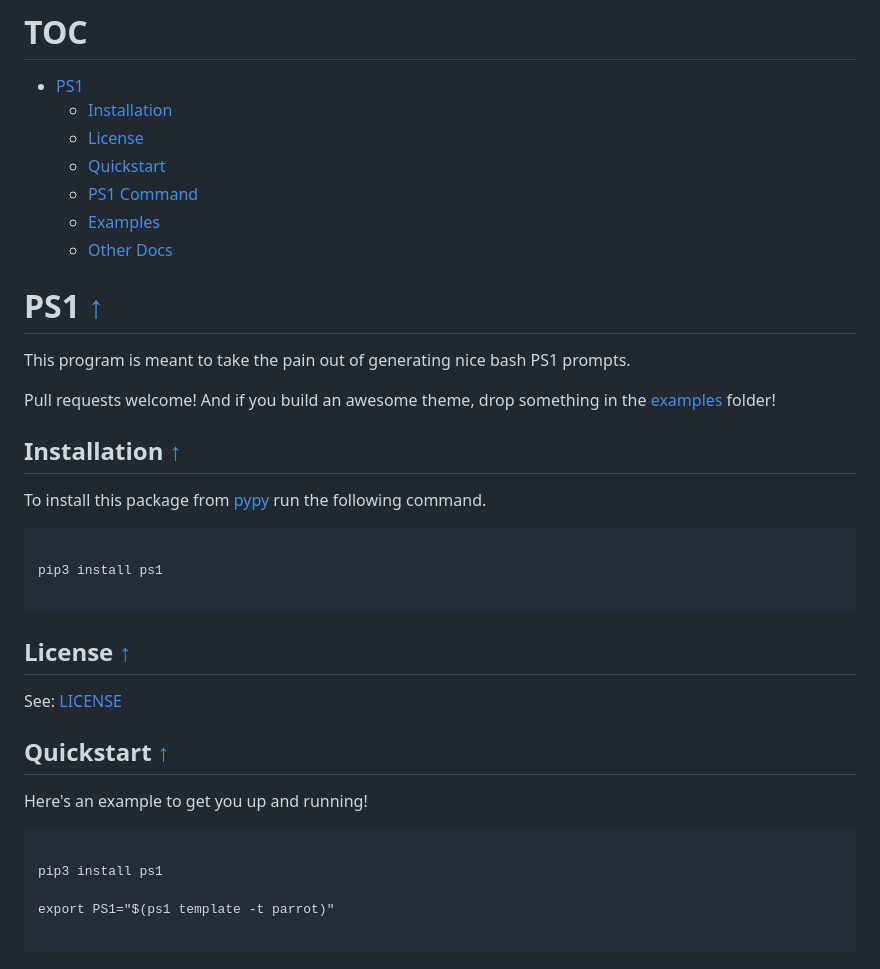
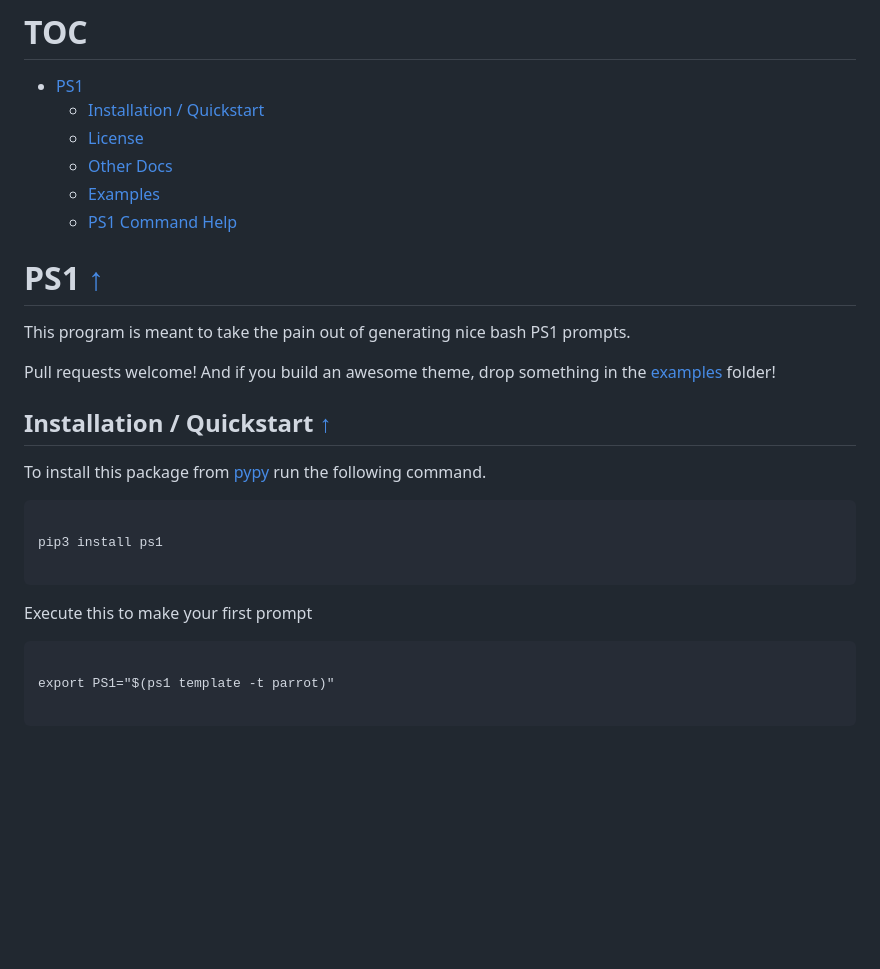
Before and after one commit to shollingsworth/ps1, a Markdown page: README.md, the part around the change printed below. Drawn GitHub-style; blank space fills up the shorter version.

````diff
--- a/README.md
+++ b/README.md
@@ -4,19 +4,18 @@
 
 # TOC
 * [PS1](#ps1-)
-   * [Installation](#installation-)
+   * [Installation / Quickstart](#installation---quickstart-)
    * [License](#license-)
-   * [Quickstart](#quickstart-)
-   * [PS1 Command](#ps1-command-)
+   * [Other Docs](#other-docs-)
    * [Examples](#examples-)
-   * [Other Docs](#other-docs-)
+   * [PS1 Command Help](#ps1-command-help-)
 
 
 # PS1 [&#8593;](#toc)
 This program is meant to take the pain out of generating nice bash PS1 prompts.
 
 Pull requests welcome! And if you build an awesome theme, drop something in the [examples](./src/ps1api/examples) folder!
-## Installation [&#8593;](#toc)
+## Installation / Quickstart [&#8593;](#toc)
 To install this package from [pypy](https://pypi.org/project/ps1/) run the following command.
 
 
@@ -26,15 +25,11 @@ pip3 install ps1
 
 ```
 
-## License [&#8593;](#toc)
-See: [LICENSE](./LICENSE)
-## Quickstart [&#8593;](#toc)
-Here's an example to get you up and running!
+
+Execute this to make your first prompt
 
 
 ```
-
-pip3 install ps1
 
 export PS1="$(ps1 template -t parrot)"
 
````
Also changed, not shown: other parts of README.md (+125 -115 lines), CHANGELOG.md (+15 -1 lines), media/dark/nightrider.sh.png (added), 11 other files.
